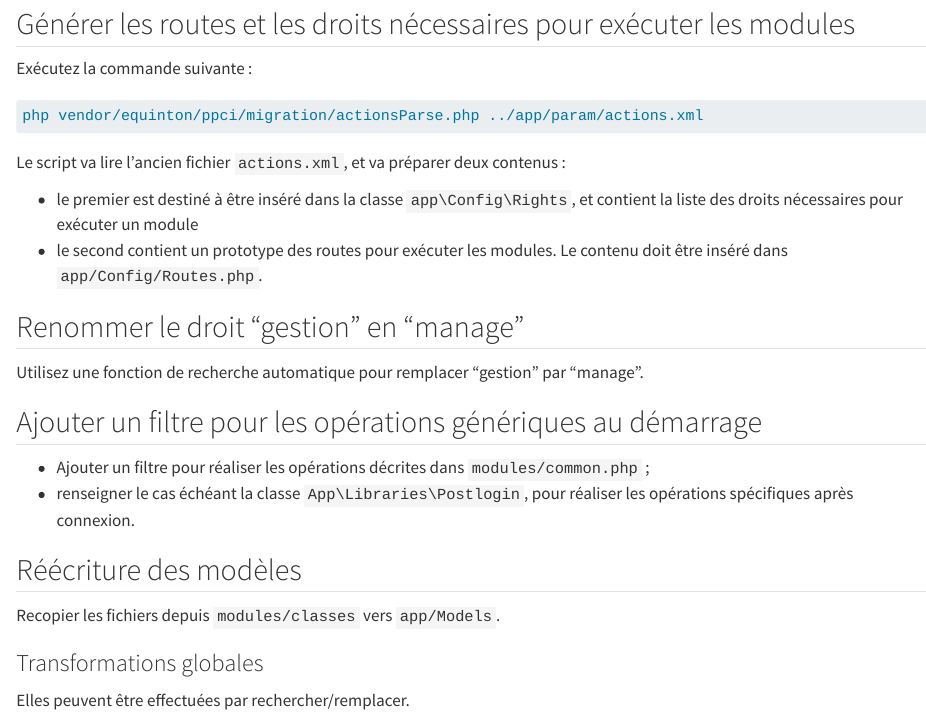
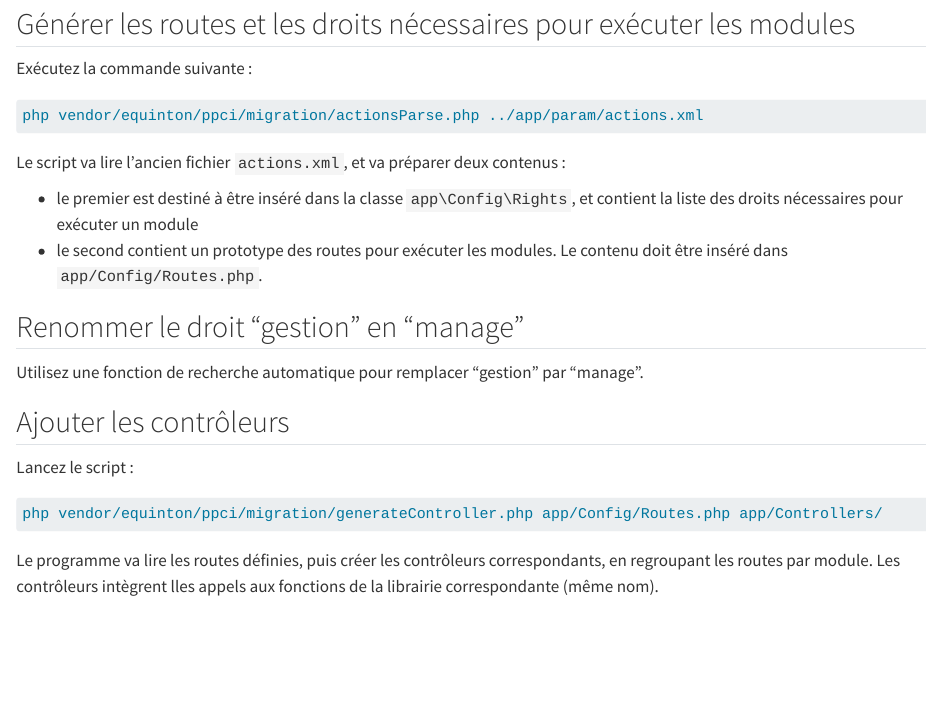
Before and after one commit to equinton/ppcidocs, a Quarto document (migration.qmd): the page in a window 1100 px wide, from 1700 px down before the commit and from 4090 px down after it, so that both start at the same text. Rendered offline with R 4.5, knitr and Pandoc in place of Quarto, with nearby package versions.

Commit message:
:feat migration: ajout de la génération des controleurs

````diff
--- a/migration.qmd
+++ b/migration.qmd
@@ -73,23 +73,6 @@ Modifiez également toutes les actions des formulaires, pour qu'ils aient cette
 ```
 Le champ `action` peut être supprimé. Par contre, le champ `moduleBase` doit être conservé : il est utilisé pour créer l'action `moduleDelete` par l'intermédiaire du script javascript dans `main_js.tpl`.
 Toutefois, si les modifications ne sont pas réalisées, le script créera automatiquement la bonne action à partir des champs `moduleBase` et `action` lors de l'envoi du formulaire.
-
-## Générer les routes et les droits nécessaires pour exécuter les modules
-
-Exécutez la commande suivante :
-
-```bash
-php vendor/equinton/ppci/migration/actionsParse.php ../app/param/actions.xml
-```
-
-Le script va lire l'ancien fichier `actions.xml`, et va préparer deux contenus :
-
-- le premier est destiné à être inséré dans la classe `app\Config\Rights`, et contient la liste des droits nécessaires pour exécuter un module
-- le second contient un prototype des routes pour exécuter les modules. Le contenu doit être inséré dans `app/Config/Routes.php`.
-
-## Renommer le droit "gestion" en "manage"
-
-Utilisez une fonction de recherche automatique pour remplacer "gestion" par "manage".
 
 ## Ajouter un filtre pour les opérations génériques au démarrage
 
@@ -196,4 +179,34 @@ et suppression de :
     - soit renvoyer vers une des fonctions de la classe : `return $this->display();`
     - soit renvoyer vers la page d'accueil : `defaultPage();`
 
+## Générer les routes et les droits nécessaires pour exécuter les modules
+
+Exécutez la commande suivante :
+
+```bash
+php vendor/equinton/ppci/migration/actionsParse.php ../app/param/actions.xml
+```
+
+Le script va lire l'ancien fichier `actions.xml`, et va préparer deux contenus :
+
+- le premier est destiné à être inséré dans la classe `app\Config\Rights`, et contient la liste des droits nécessaires pour exécuter un module
+- le second contient un prototype des routes pour exécuter les modules. Le contenu doit être inséré dans `app/Config/Routes.php`.
+
+## Renommer le droit "gestion" en "manage"
+
+Utilisez une fonction de recherche automatique pour remplacer "gestion" par "manage".
+
+## Ajouter les contrôleurs
+
+Lancez le script :
+
+```bash
+php vendor/equinton/ppci/migration/generateController.php app/Config/Routes.php app/Controllers/
+```
+
+Le programme va lire les routes définies, puis créer les contrôleurs correspondants, en regroupant les routes par module.
+Les contrôleurs intègrent lles appels aux fonctions de la librairie correspondante (même nom).
+
+
+
 :::
````
Also changed, not shown: docs/search.json, 1 other file.
